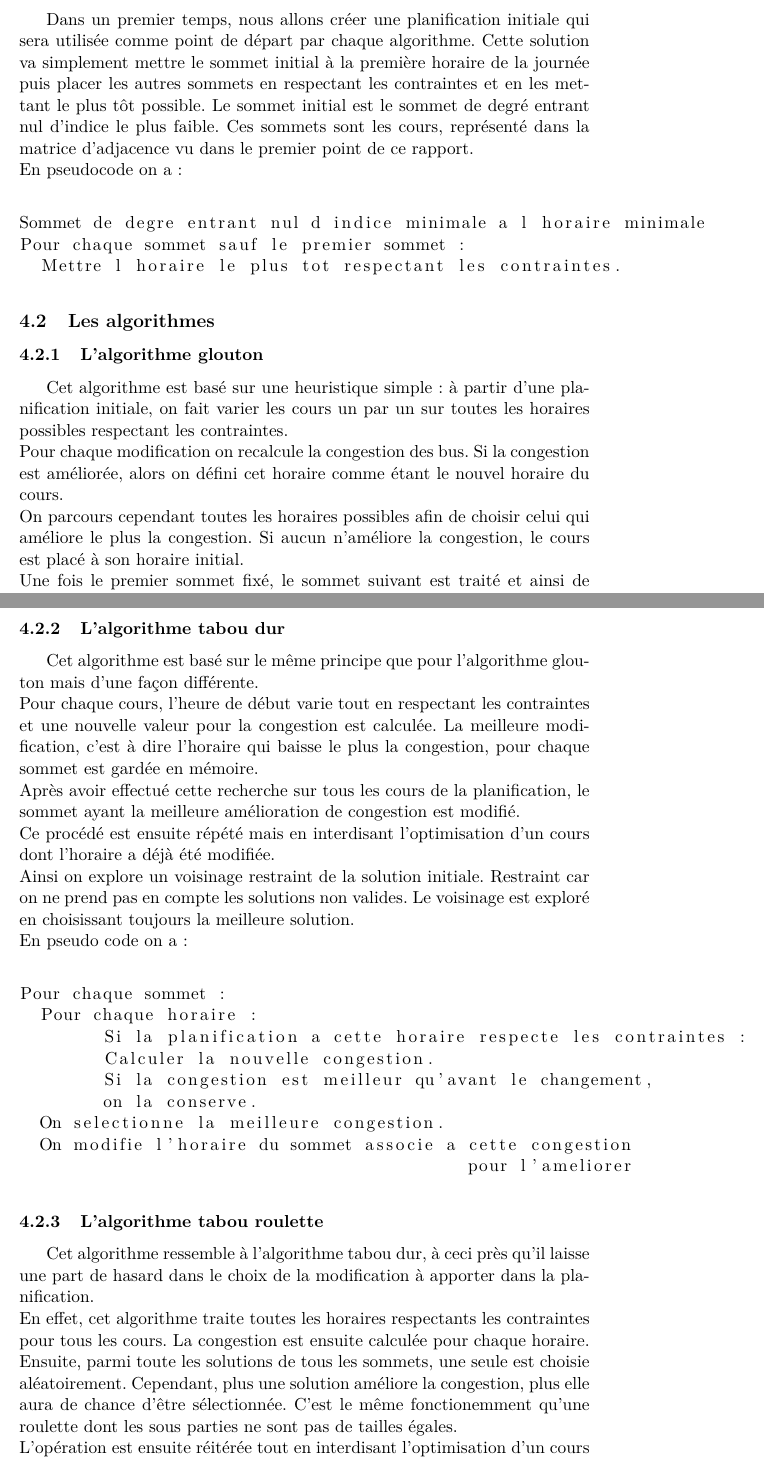
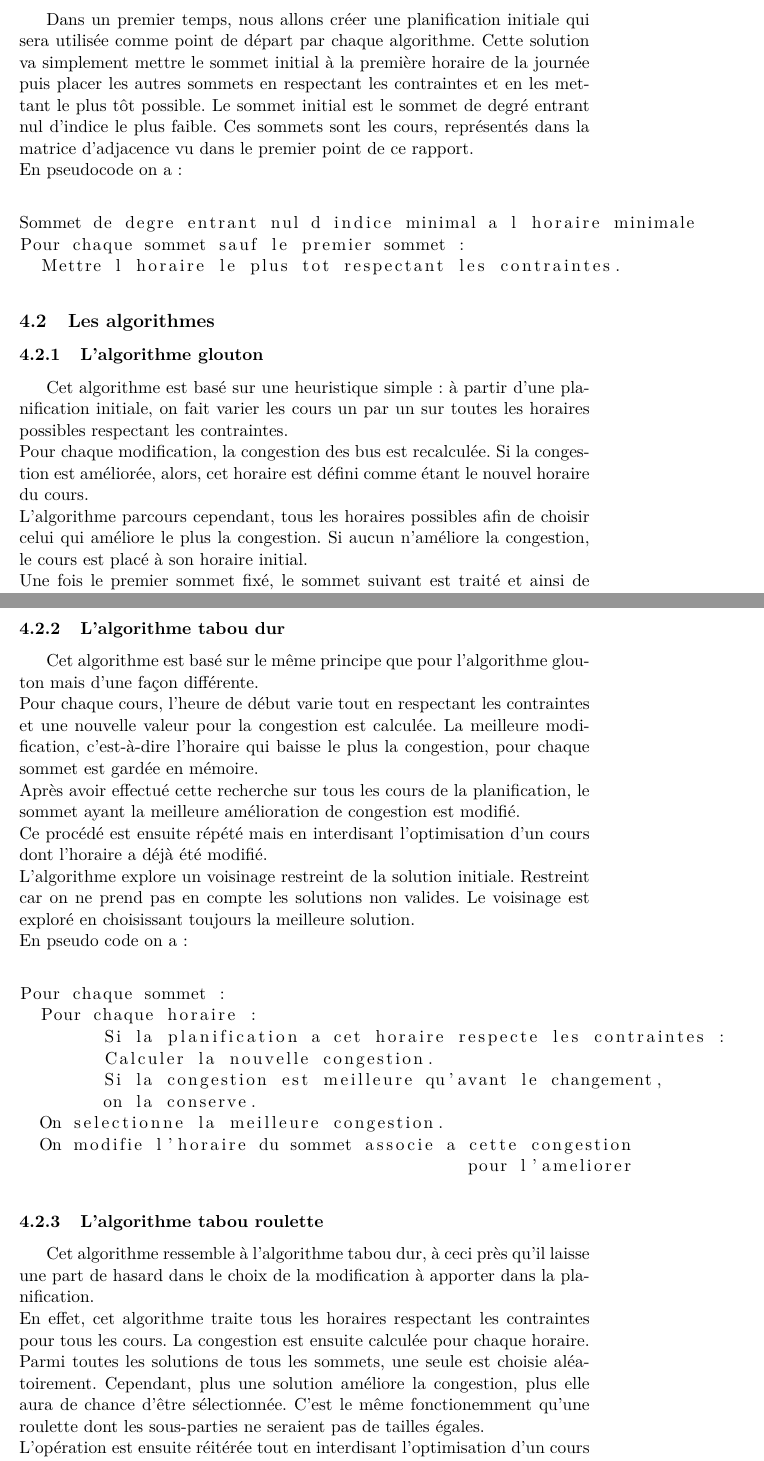
Before and after one commit to laurelinemartin/TER, a LaTeX document (FINAL/rapport.tex): two parts of pages 6 and 7 of 28, joined at a grey line, cut so that both start at the same text. Compiled offline with pdfLaTeX.

Commit message:
algos ok

```diff
--- a/FINAL/rapport.tex
+++ b/FINAL/rapport.tex
@@ -99,10 +99,10 @@
 
 \section{Stratégies de résolution}
 	\subsection{Planification initiale}
-		Dans un premier temps, nous allons créer une planification initiale qui sera utilisée comme point de départ par chaque algorithme. Cette solution va simplement mettre le sommet initial à la première horaire de la journée puis placer les autres sommets en respectant les contraintes et en les mettant le plus tôt possible. Le sommet initial est le sommet de degré entrant nul d'indice le plus faible. Ces sommets sont les cours, représenté dans la matrice d'adjacence vu dans le premier point de ce rapport.\\
+		Dans un premier temps, nous allons créer une planification initiale qui sera utilisée comme point de départ par chaque algorithme. Cette solution va simplement mettre le sommet initial à la première horaire de la journée puis placer les autres sommets en respectant les contraintes et en les mettant le plus tôt possible. Le sommet initial est le sommet de degré entrant nul d'indice le plus faible. Ces sommets sont les cours, représentés dans la matrice d'adjacence vu dans le premier point de ce rapport.\\
 		En pseudocode on a :\\
 		\begin{lstlisting}
-Sommet de degre entrant nul d indice minimale a l horaire minimale
+Sommet de degre entrant nul d indice minimal a l horaire minimale
 Pour chaque sommet sauf le premier sommet :
   Mettre l horaire le plus tot respectant les contraintes.
 		\end{lstlisting}
@@ -110,8 +110,8 @@ Pour chaque sommet sauf le premier sommet :
 	\subsection{Les algorithmes}
 		\subsubsection{L'algorithme glouton}
 			Cet algorithme est basé sur une heuristique simple : à partir d'une planification initiale, on fait varier les cours un par un sur toutes les horaires possibles respectant les contraintes.\\
-			Pour chaque modification on recalcule la congestion des bus. Si la congestion est améliorée, alors on défini cet horaire comme étant le nouvel horaire du cours.\\
-			On parcours cependant toutes les horaires possibles afin de choisir celui qui améliore le plus la congestion. Si aucun n'améliore la congestion, le cours est placé à son horaire initial.\\
+			Pour chaque modification, la congestion des bus est recalculée. Si la congestion est améliorée, alors,  cet horaire est défini comme étant le nouvel horaire du cours.\\
+			L'algorithme parcours cependant, tous les horaires possibles afin de choisir celui qui améliore le plus la congestion. Si aucun n'améliore la congestion, le cours est placé à son horaire initial.\\
 			Une fois le premier sommet fixé, le sommet suivant est traité et ainsi de suite.\\
 			En pseudocode on a :\\
 \begin{lstlisting}
@@ -127,17 +127,17 @@ Pour chaque sommet :
 
 		\subsubsection{L'algorithme tabou dur}
 			Cet algorithme est basé sur le même principe que pour l'algorithme glouton mais d'une façon différente.\\
-			Pour chaque cours, l'heure de début varie tout en respectant les contraintes et une nouvelle valeur pour la congestion est calculée. La meilleure modification, c'est à dire l'horaire qui baisse le plus la congestion, pour chaque sommet est gardée en mémoire.\\
+			Pour chaque cours, l'heure de début varie tout en respectant les contraintes et une nouvelle valeur pour la congestion est calculée. La meilleure modification, c'est-à-dire l'horaire qui baisse le plus la congestion, pour chaque sommet est gardée en mémoire.\\
 			Après avoir effectué cette recherche sur tous les cours de la planification, le sommet ayant la meilleure amélioration de congestion est modifié.\\
-			Ce procédé est ensuite répété mais en interdisant l'optimisation d'un cours dont l'horaire a déjà été modifiée.\\
-			Ainsi on explore un voisinage restraint de la solution initiale. Restraint car on ne prend pas en compte les solutions non valides. Le voisinage est exploré en choisissant toujours la meilleure solution.\\
+			Ce procédé est ensuite répété mais en interdisant l'optimisation d'un cours dont l'horaire a déjà été modifié.\\
+			L'algorithme explore un voisinage restreint de la solution initiale. Restreint car on ne prend pas en compte les solutions non valides. Le voisinage est exploré en choisissant toujours la meilleure solution.\\
 			En pseudo code on a :\\
 \begin{lstlisting}
 Pour chaque sommet :
   Pour chaque horaire :
-  	Si la planification a cette horaire respecte les contraintes :
+  	Si la planification a cet horaire respecte les contraintes :
     	Calculer la nouvelle congestion.
-    	Si la congestion est meilleur qu'avant le changement,
+    	Si la congestion est meilleure qu'avant le changement,
       	on la conserve.
   On selectionne la meilleure congestion.
   On modifie l'horaire du sommet associe a cette congestion
@@ -146,6 +146,6 @@ Pour chaque sommet :
 
 		\subsubsection{L'algorithme tabou roulette}
 			Cet algorithme ressemble à l'algorithme tabou dur, à ceci près qu'il laisse une part de hasard dans le choix de la modification à apporter dans la planification.\\
-			En effet, cet algorithme traite toutes les horaires respectants les contraintes pour tous les cours. La congestion est ensuite calculée pour chaque horaire.\\
-			Ensuite, parmi toute les solutions de tous les sommets, une seule est choisie aléatoirement. Cependant, plus une solution améliore la congestion, plus elle aura de chance d'être sélectionnée. C'est le même fonctionemment qu'une roulette dont les sous parties ne sont pas de tailles égales.\\
+			En effet, cet algorithme traite tous les horaires respectant les contraintes pour tous les cours. La congestion est ensuite calculée pour chaque horaire.\\
+			Parmi toutes les solutions de tous les sommets, une seule est choisie aléatoirement. Cependant, plus une solution améliore la congestion, plus elle aura de chance d'être sélectionnée. C'est le même fonctionemment qu'une roulette dont les sous-parties ne seraient pas de tailles égales.\\
 			L'opération est ensuite réitérée tout en interdisant l'optimisation d'un cours déjà modifié, comme pour l'algorithme précédent.\\
```
Also changed, not shown: FINAL/rapport.tex (36 more changed lines).
